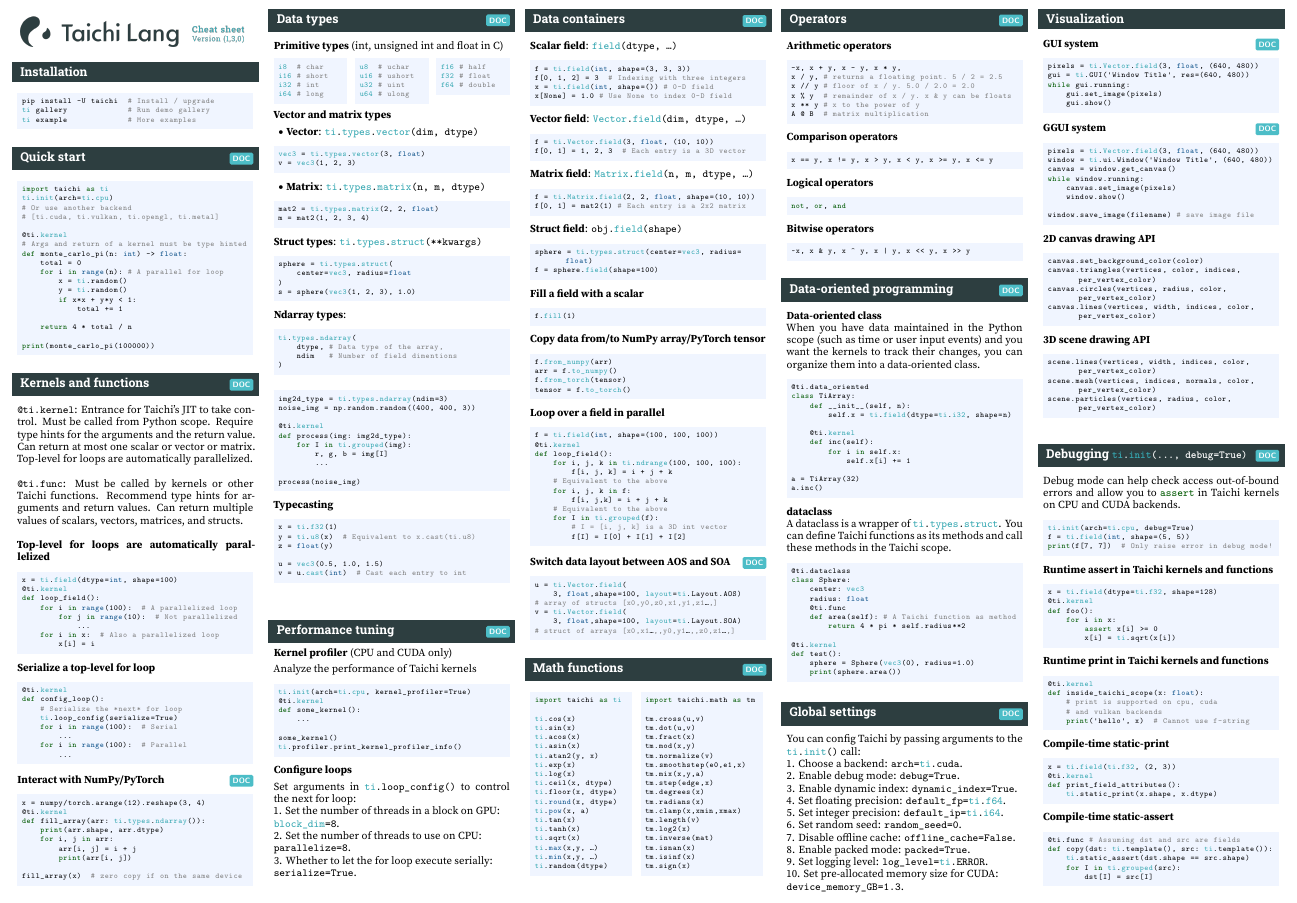
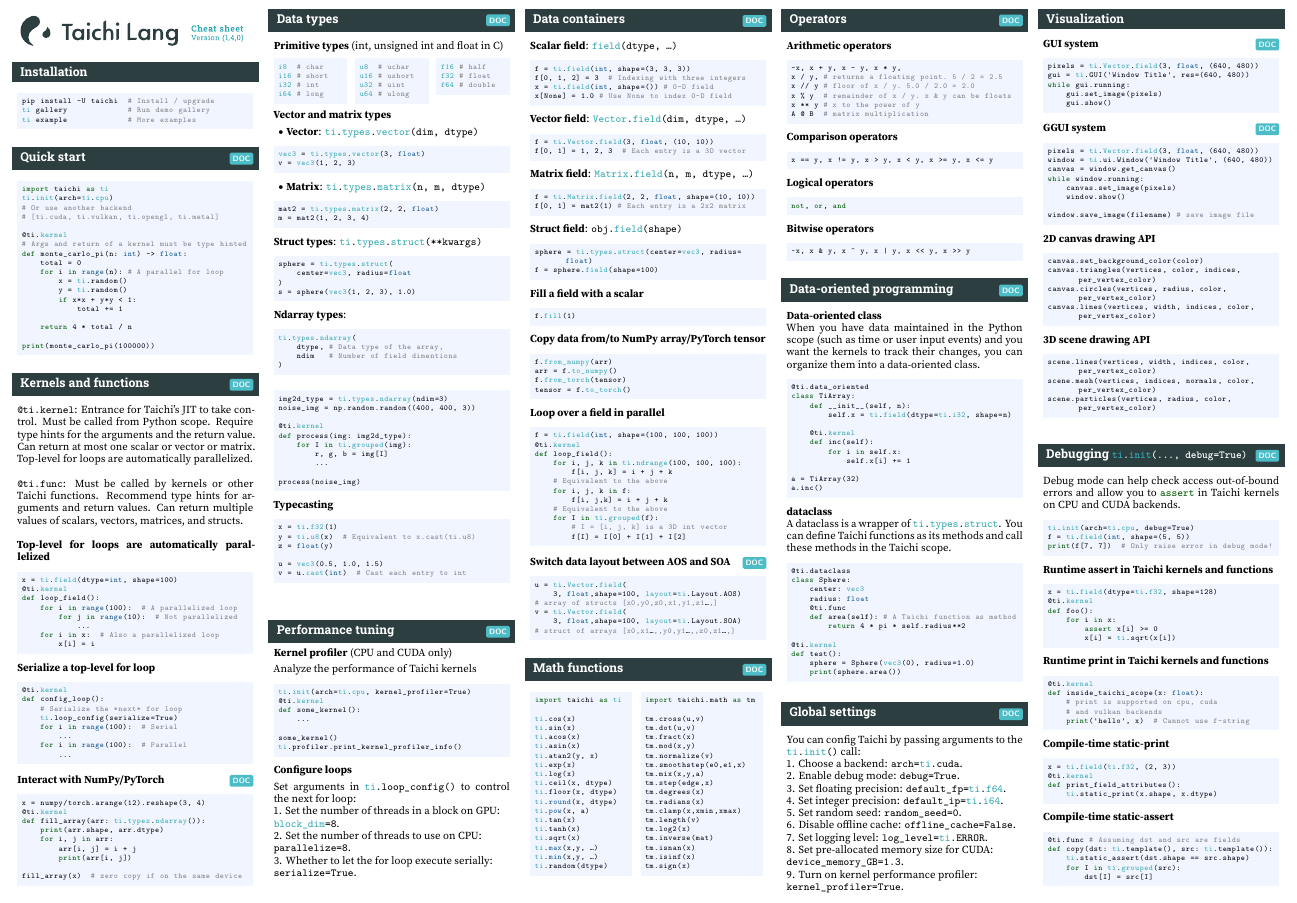
Before and after one commit to taichi-dev/cheatsheet, a LaTeX document (cheatsheet.tex): part of the page, cut so that both start at the same text. Compiled offline with XeLaTeX; a missing font is replaced by an installed copy or a similar font.

Commit message:
update to newest version

```diff
--- a/cheatsheet.tex
+++ b/cheatsheet.tex
@@ -140,7 +140,7 @@
 \scriptsize
 \begin{multicols*}{5}
 
-\begin{overpic}[width=\columnwidth,tics=6, trim=-10 10 0 0, clip]{taichi-lang-logo.png}
+\begin{overpic}[width=\columnwidth,tics=6, trim=-10 10 0 0, clip]{taichi-lang-logo.eps}
 \end{overpic}
 \vspace{\fill}
 
@@ -522,15 +522,15 @@
 
 1. Choose a backend: \lcode{arch=ti.cuda}.\\
 2. Enable debug mode: \lcode{debug=True}.\\
-3. Enable dynamic index: \lcode{dynamic_index=True}.\\
-4. Set floating precision: \lcode{default_fp=ti.f64}.\\
-5. Set integer precision: \lcode{default_ip=ti.i64}.\\
-6. Set random seed: \lcode{random_seed=0}.\\
-7. Disable offline cache: \lcode{offline_cache=False}.\\
-8. Enable packed mode: \lcode{packed=True}.\\
-9. Set logging level: \lcode{log_level=ti.ERROR}.\\
-10. Set pre-allocated memory size for CUDA:\\
-\lcode{device_memory_GB=1.3}.
+3. Set floating precision: \lcode{default_fp=ti.f64}.\\
+4. Set integer precision: \lcode{default_ip=ti.i64}.\\
+5. Set random seed: \lcode{random_seed=0}.\\
+6. Disable offline cache: \lcode{offline_cache=False}.\\
+7. Set logging level: \lcode{log_level=ti.ERROR}.\\
+8. Set pre-allocated memory size for CUDA:\\
+\lcode{device_memory_GB=1.3}.\\
+9. Turn on kernel performance profiler:\\
+\lcode{kernel_profiler=True}.
 \end{myboxed}
 \vspace{\fill}
 
```
Also changed, not shown: README.md, cheatsheet.pdf, images/taichi-lang-logo.eps (added), images/taichi-lang-logo.png (deleted).
